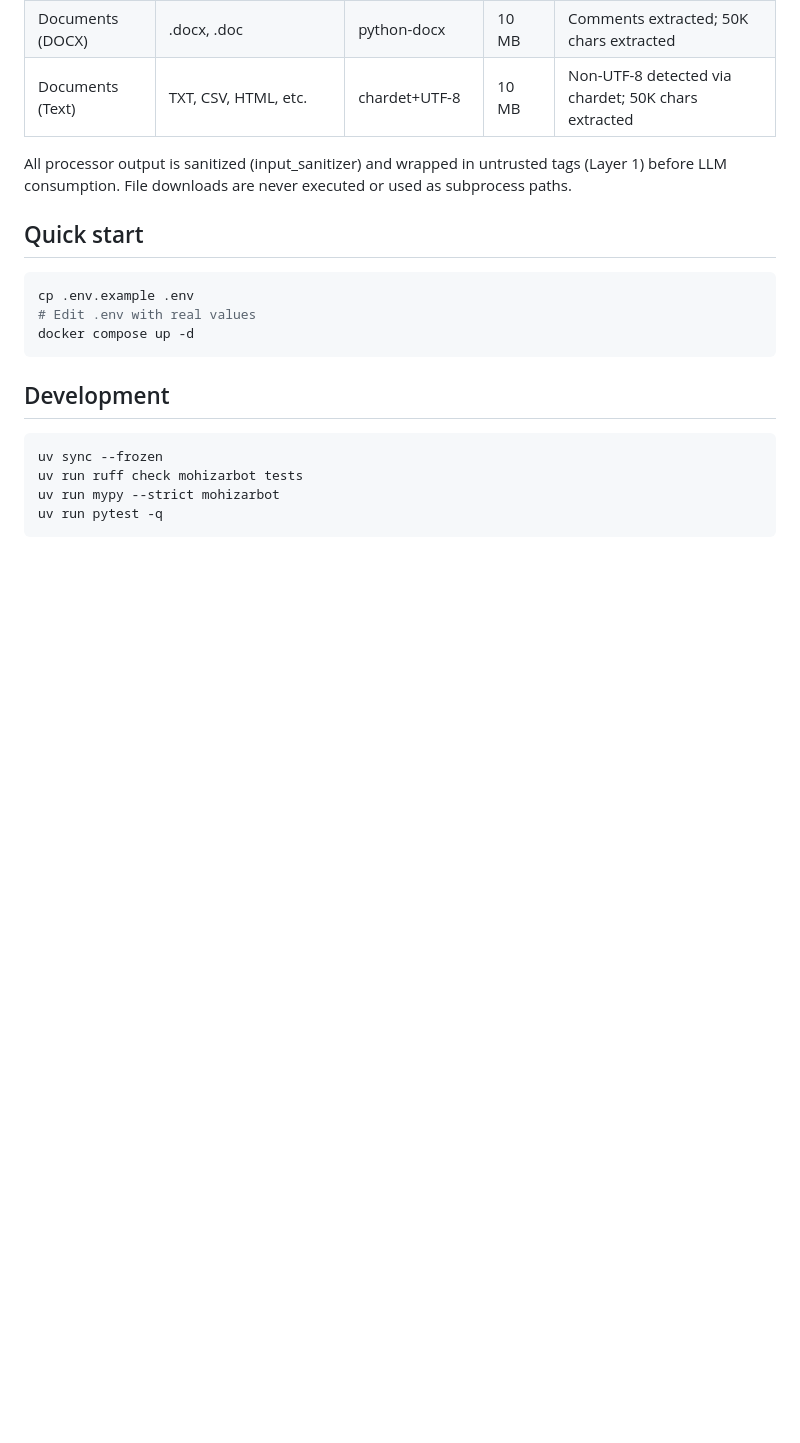
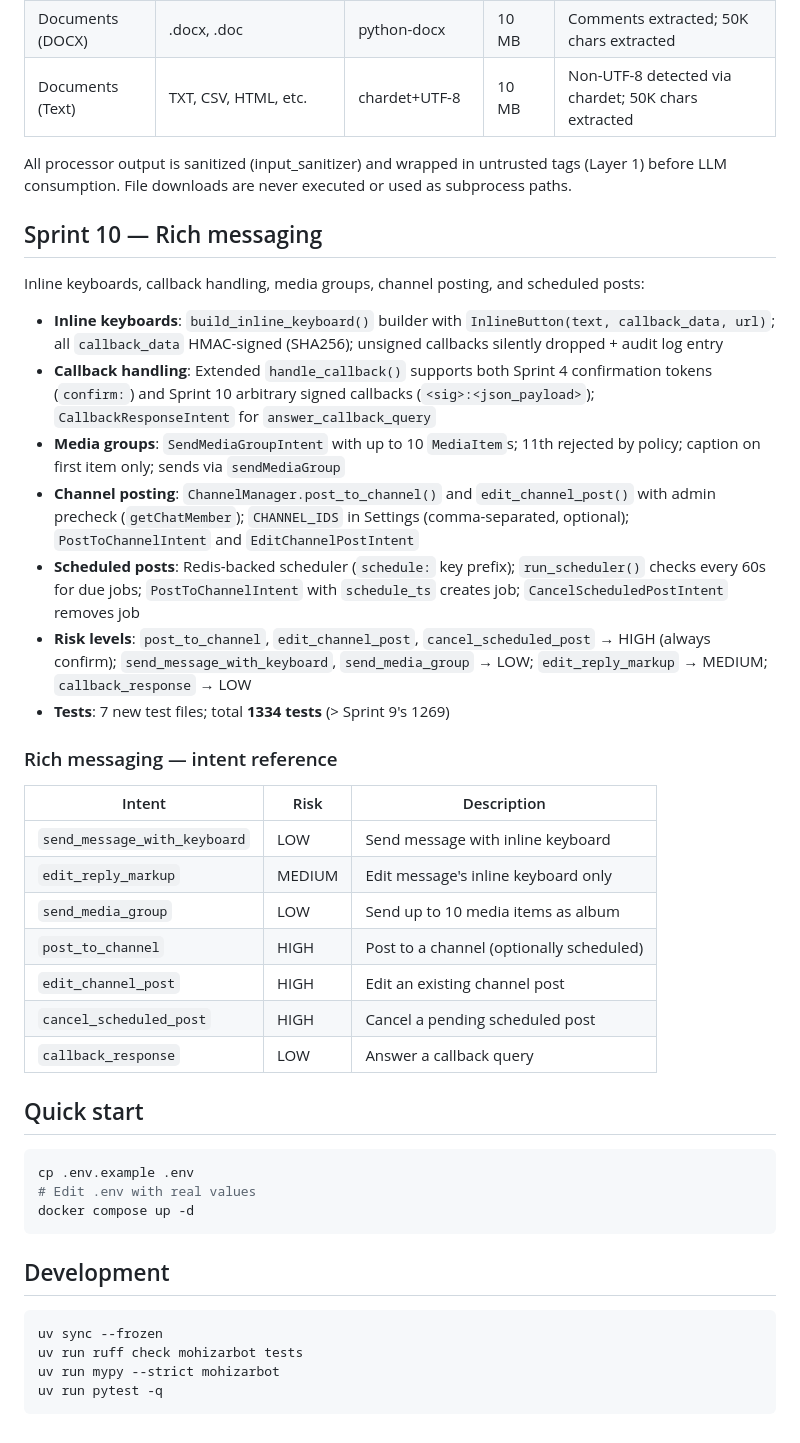
Before and after one commit to muzaffar-murodovich/mohizar-bot, a Markdown page: README.md, the part around the change. Rendered like a GitHub page; blank space fills up the shorter version.

Commit message:
docs: add Sprint 10 and Rich Messaging section to README
Document inline keyboards, callback handling, media groups, channel
posting, scheduled posts, risk levels, and intent reference table.

Co-Authored-By: Claude Opus 4.7 <noreply@anthropic.com>

````diff
--- a/README.md
+++ b/README.md
@@ -167,6 +167,30 @@ Multimodal input processing with document-embedded injection defense:
 
 All processor output is sanitized (input_sanitizer) and wrapped in untrusted tags (Layer 1) before LLM consumption. File downloads are never executed or used as subprocess paths.
 
+## Sprint 10 — Rich messaging
+
+Inline keyboards, callback handling, media groups, channel posting, and scheduled posts:
+
+- **Inline keyboards**: `build_inline_keyboard()` builder with `InlineButton(text, callback_data, url)`; all `callback_data` HMAC-signed (SHA256); unsigned callbacks silently dropped + audit log entry
+- **Callback handling**: Extended `handle_callback()` supports both Sprint 4 confirmation tokens (`confirm:`) and Sprint 10 arbitrary signed callbacks (`<sig>:<json_payload>`); `CallbackResponseIntent` for `answer_callback_query`
+- **Media groups**: `SendMediaGroupIntent` with up to 10 `MediaItem`s; 11th rejected by policy; caption on first item only; sends via `sendMediaGroup`
+- **Channel posting**: `ChannelManager.post_to_channel()` and `edit_channel_post()` with admin precheck (`getChatMember`); `CHANNEL_IDS` in Settings (comma-separated, optional); `PostToChannelIntent` and `EditChannelPostIntent`
+- **Scheduled posts**: Redis-backed scheduler (`schedule:` key prefix); `run_scheduler()` checks every 60s for due jobs; `PostToChannelIntent` with `schedule_ts` creates job; `CancelScheduledPostIntent` removes job
+- **Risk levels**: `post_to_channel`, `edit_channel_post`, `cancel_scheduled_post` → HIGH (always confirm); `send_message_with_keyboard`, `send_media_group` → LOW; `edit_reply_markup` → MEDIUM; `callback_response` → LOW
+- **Tests**: 7 new test files; total **1334 tests** (> Sprint 9's 1269)
+
+### Rich messaging — intent reference
+
+| Intent | Risk | Description |
+|--------|------|-------------|
+| `send_message_with_keyboard` | LOW | Send message with inline keyboard |
+| `edit_reply_markup` | MEDIUM | Edit message's inline keyboard only |
+| `send_media_group` | LOW | Send up to 10 media items as album |
+| `post_to_channel` | HIGH | Post to a channel (optionally scheduled) |
+| `edit_channel_post` | HIGH | Edit an existing channel post |
+| `cancel_scheduled_post` | HIGH | Cancel a pending scheduled post |
+| `callback_response` | LOW | Answer a callback query |
+
 ## Quick start
 
 ```bash
````
